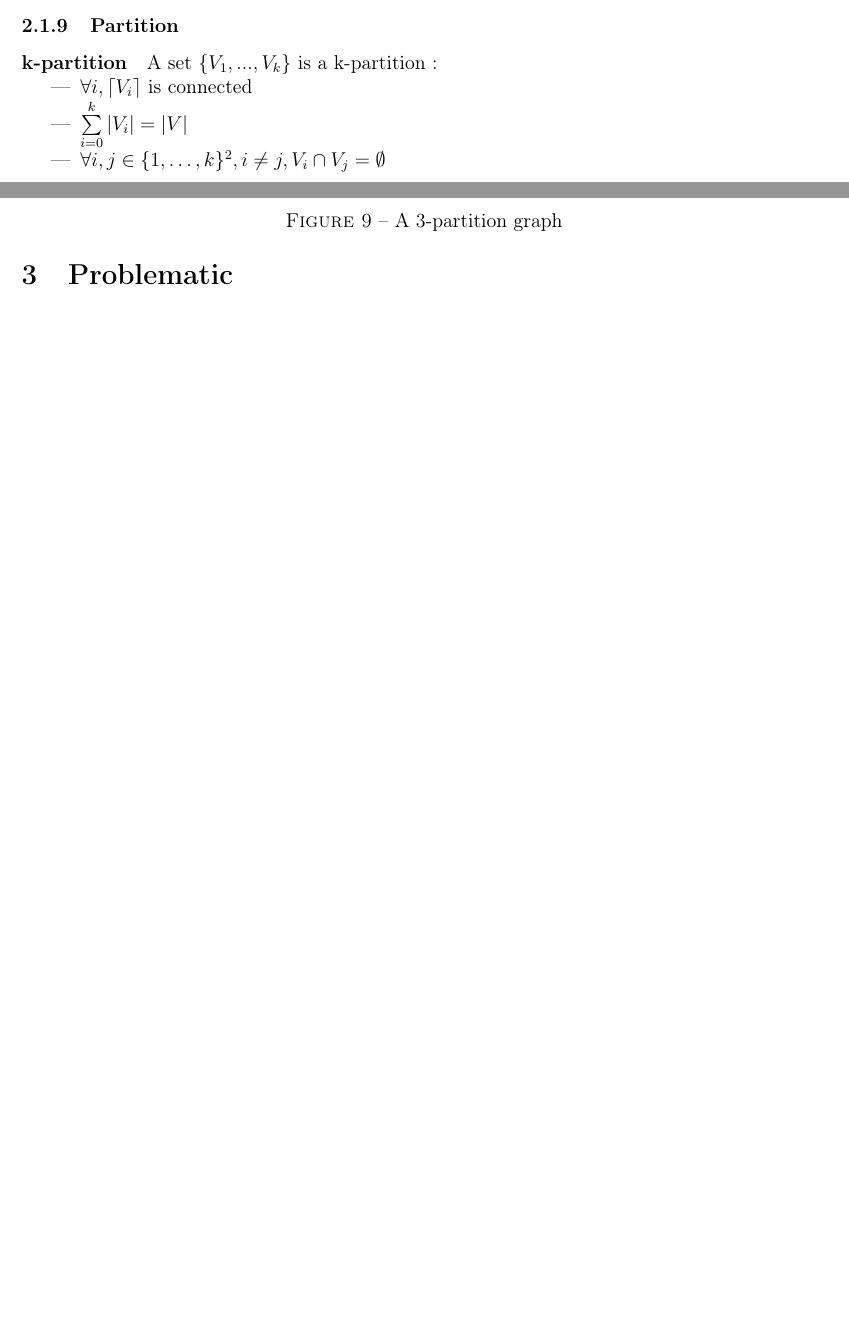
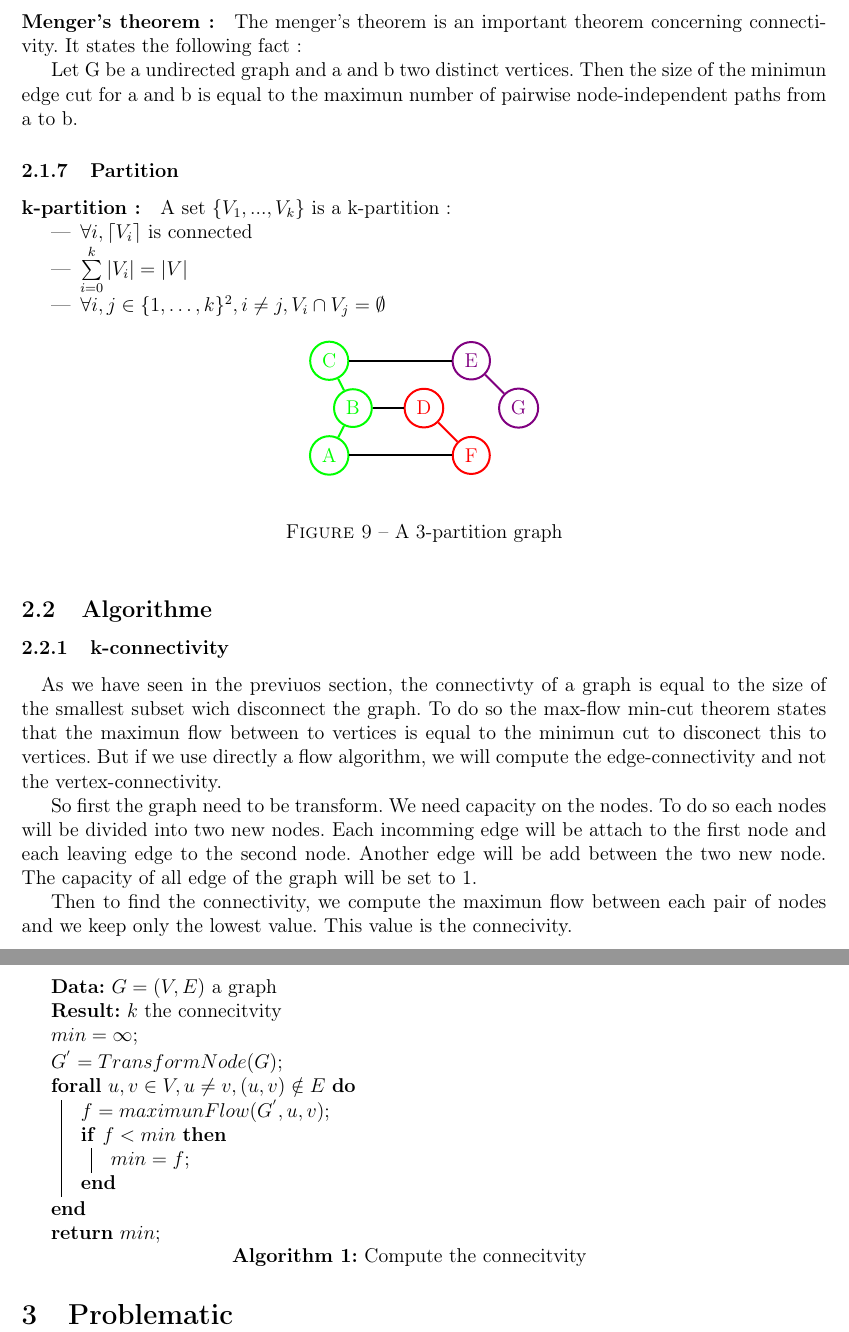
Before and after one commit to medrimonia/per2013, a LaTeX document (papers/report.tex, which reads papers/report/StateOfArt.tex): two parts of pages 6 and 7 of 16 before the commit and two parts of pages 7 and 8 of 17 after it, joined at a grey line, cut at the place of the change, the shorter picture padded with empty space. Compiled offline with pdfLaTeX.

Commit message:
Update StateOfArt

```diff
--- a/papers/report.tex
+++ b/papers/report.tex
@@ -10,6 +10,7 @@
 \usepackage{graphicx}
 \usepackage{tikz}
 \usepackage{tkz-graph}
+\usepackage{algorithm2e}
 
 \graphicspath{{graphics}{resources/}}
 
--- a/papers/report/StateOfArt.tex
+++ b/papers/report/StateOfArt.tex
@@ -127,17 +134,63 @@ A graph is k-connected if the smallest subset which disconnect the graph if you
   \caption{A 2-connected graphe}
 \end{figure}
 
+\paragraph{Menger's theorem :}
+The menger's theorem is an important theorem concerning connectivity.
+It states the following fact:
+
+Let G be a undirected graph and a and b two distinct vertices.
+Then the size of the minimun edge cut for a and b is equal to the maximun number of pairwise node-independent paths from a to b.
+
+
 \subsubsection{Partition}
-\paragraph{k-partition} A set $\{V_1,...,V_k\}$ is a k-partition:
+\paragraph{k-partition :}
+A set $\{V_1,...,V_k\}$ is a k-partition:
 \begin{itemize}
     \item $\forall i, \lceil V_i \rceil$ is connected
     \item $\sum\limits_{i=0}^k|V_i| = |V|$
     \item $\forall i,j \in \{1, \dots, k\}^2, i \neq j, V_i \cap V_j = \emptyset$
 \end{itemize}
 
-\begin{figure}
+\begin{figure}[!h]
     \begin{center}
         \input{graphTikZ/k-partition.tex}
     \end{center}
     \caption{A 3-partition graph}
 \end{figure}
+
+\subsection{Algorithme}
+\subsubsection{k-connectivity}
+\paragraph{}
+As we have seen in the previuos section, the connectivty of a graph is equal to the size of the smallest subset wich disconnect the graph.
+To do so the max-flow min-cut theorem states that the maximun flow between to vertices is equal to the minimun cut to disconect this to vertices.
+But if we use directly a flow algorithm, we will compute the edge-connectivity and not the vertex-connectivity.
+
+So first the graph need to be transform. We need capacity on the nodes. To do so each nodes will be divided into two new nodes. Each incomming edge will be attach to the first node and each leaving edge to the second node. Another edge will be add between the two new node.
+The capacity of all edge of the graph will be set to 1.
+
+Then to find the connectivity, we compute the maximun flow between each pair of nodes and we keep only the lowest value. This value is the connecivity.
+
+
+\begin{algorithm}[!h]
+    \KwData{$G=(V,E)$ a graph}
+    \KwResult{$k$ the connecitvity}
+    $min = \infty$\;
+    $G^{'} = TransformNode(G)$\;
+    \ForAll{$u,v \in V, u \neq v, (u,v) \notin E$}{
+        $f = maximunFlow(G^{'},u,v)$\;
+        \If{$f < min$}{
+            $min = f$\;
+    }
+}
+    \Return{$min$}\;
+    \caption{Compute the connecitvity}
+\end{algorithm}
+
+%TODO write pseudo-algorithm
+% min = inf
+% For each pair of nodes
+%   f = Compute the maximun flow
+%   If f < min
+%       min = f
+% return min
+%
```
Also changed, not shown: papers/report/StateOfArt.tex (87 more changed lines).
